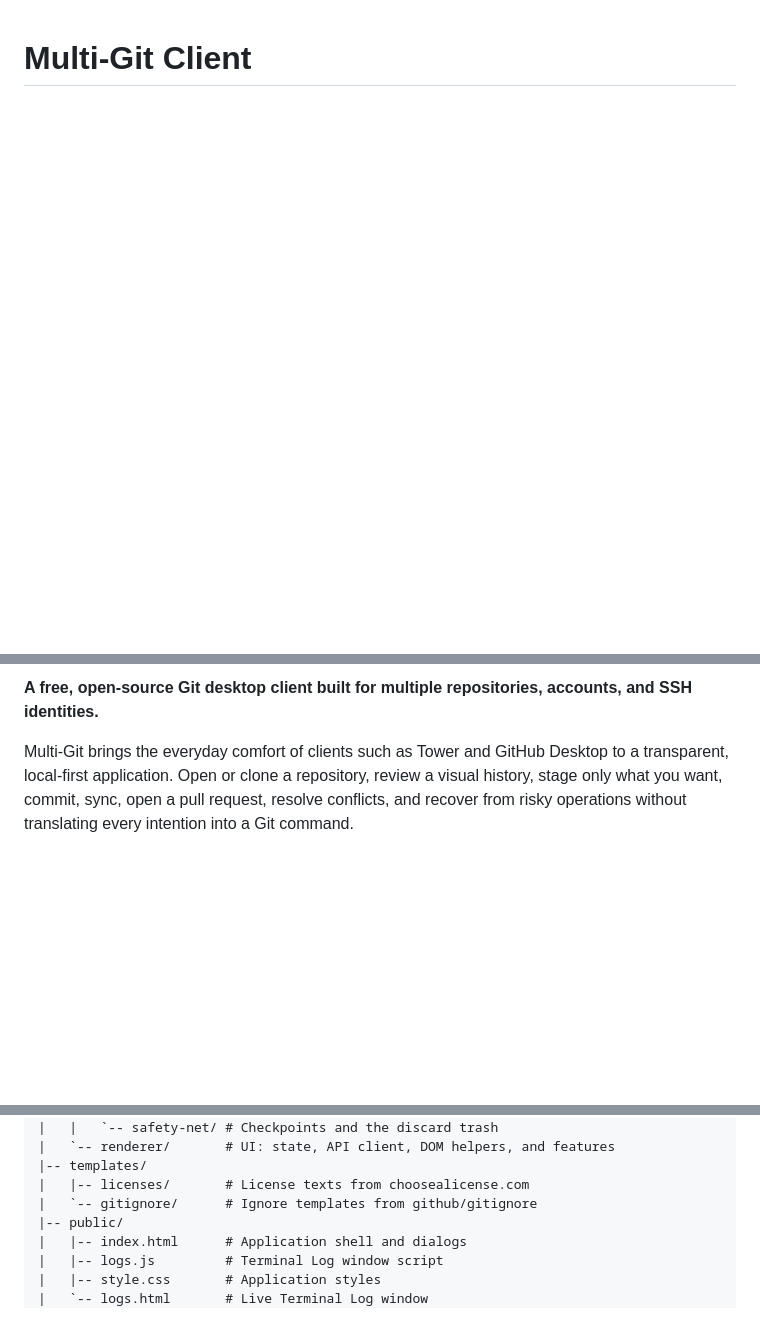
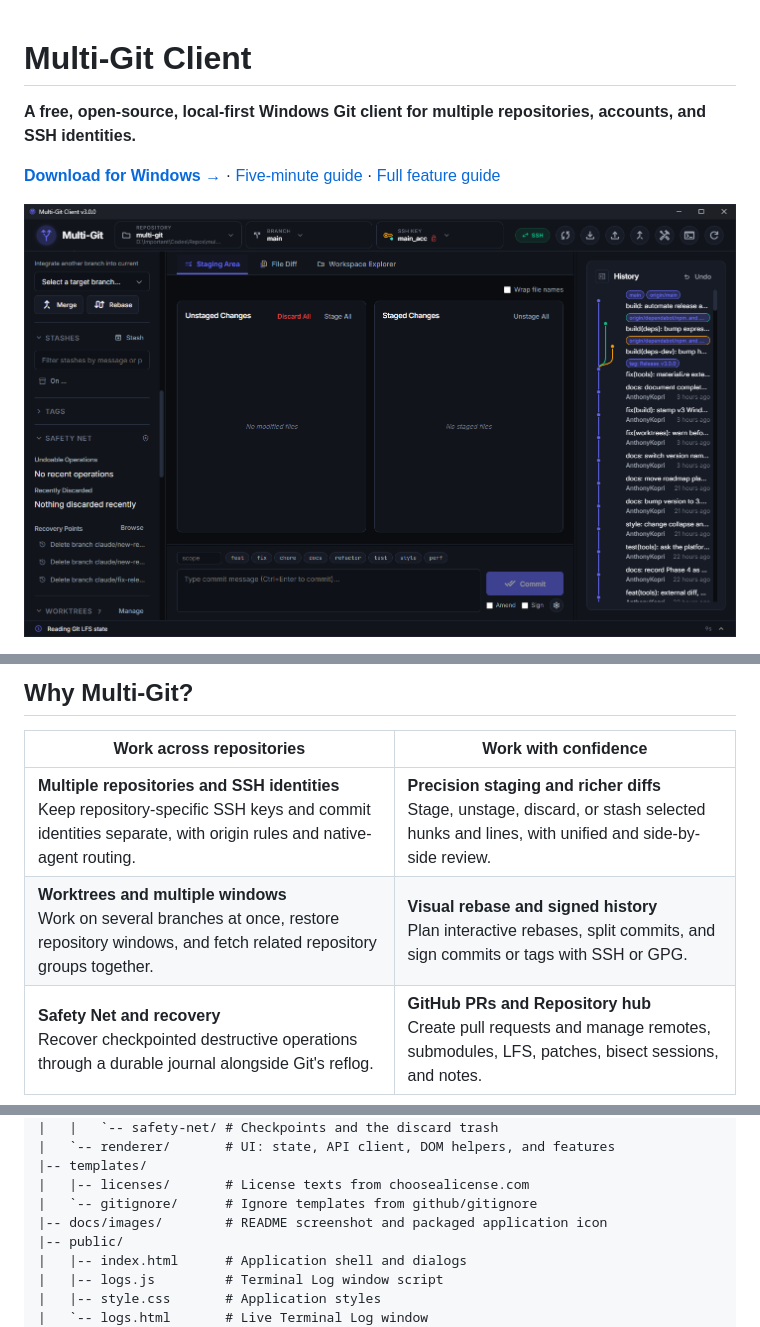
Before and after one commit to AnthonyKopri/multi-git, a Markdown page: README.md, 3 parts joined by grey strips. GitHub-like rendering; pictures changed too: docs/images/multi-git-overview.png (added); blank space fills up the shorter version.

Commit message:
docs: add visual README overview

```diff
--- a/README.md
+++ b/README.md
@@ -1,3 +1,17 @@
 # Multi-Git Client
 
+**A free, open-source, local-first Windows Git client for multiple repositories, accounts, and SSH identities.**
+
+[**Download for Windows →**](https://github.com/AnthonyKopri/multi-git/releases/latest) ·
+[Five-minute guide](#five-minute-guide) ·
+[Full feature guide](#feature-guide)
+
+<p align="center">
+  <img
+    src="docs/images/multi-git-overview.png"
+    alt="Multi-Git Client showing repository controls, SSH identity selection, staging, Safety Net, worktrees, and commit history"
+    width="1200"
+  >
+</p>
+
 [![Latest release](https://img.shields.io/github/v/release/AnthonyKopri/multi-git?display_name=tag&sort=semver)](https://github.com/AnthonyKopri/multi-git/releases/latest)
@@ -7,5 +21,9 @@
 
-**A free, open-source Git desktop client built for multiple repositories, accounts, and SSH identities.**
+## Why Multi-Git?
 
-Multi-Git brings the everyday comfort of clients such as Tower and GitHub Desktop to a transparent, local-first application. Open or clone a repository, review a visual history, stage only what you want, commit, sync, open a pull request, resolve conflicts, and recover from risky operations without translating every intention into a Git command.
+| Work across repositories | Work with confidence |
+| --- | --- |
+| **Multiple repositories and SSH identities**<br>Keep repository-specific SSH keys and commit identities separate, with origin rules and native-agent routing. | **Precision staging and richer diffs**<br>Stage, unstage, discard, or stash selected hunks and lines, with unified and side-by-side review. |
+| **Worktrees and multiple windows**<br>Work on several branches at once, restore repository windows, and fetch related repository groups together. | **Visual rebase and signed history**<br>Plan interactive rebases, split commits, and sign commits or tags with SSH or GPG. |
+| **Safety Net and recovery**<br>Recover checkpointed destructive operations through a durable journal alongside Git's reflog. | **GitHub PRs and Repository hub**<br>Create pull requests and manage remotes, submodules, LFS, patches, bisect sessions, and notes. |
 
@@ -673,6 +634,7 @@ multi-git/
 |-- templates/
 |   |-- licenses/       # License texts from choosealicense.com
 |   `-- gitignore/      # Ignore templates from github/gitignore
+|-- docs/images/        # README screenshot and packaged application icon
 |-- public/
 |   |-- index.html      # Application shell and dialogs
 |   |-- logs.js         # Terminal Log window script
```
Also changed, not shown: other parts of README.md (+26 -60 lines), 6 other files.
